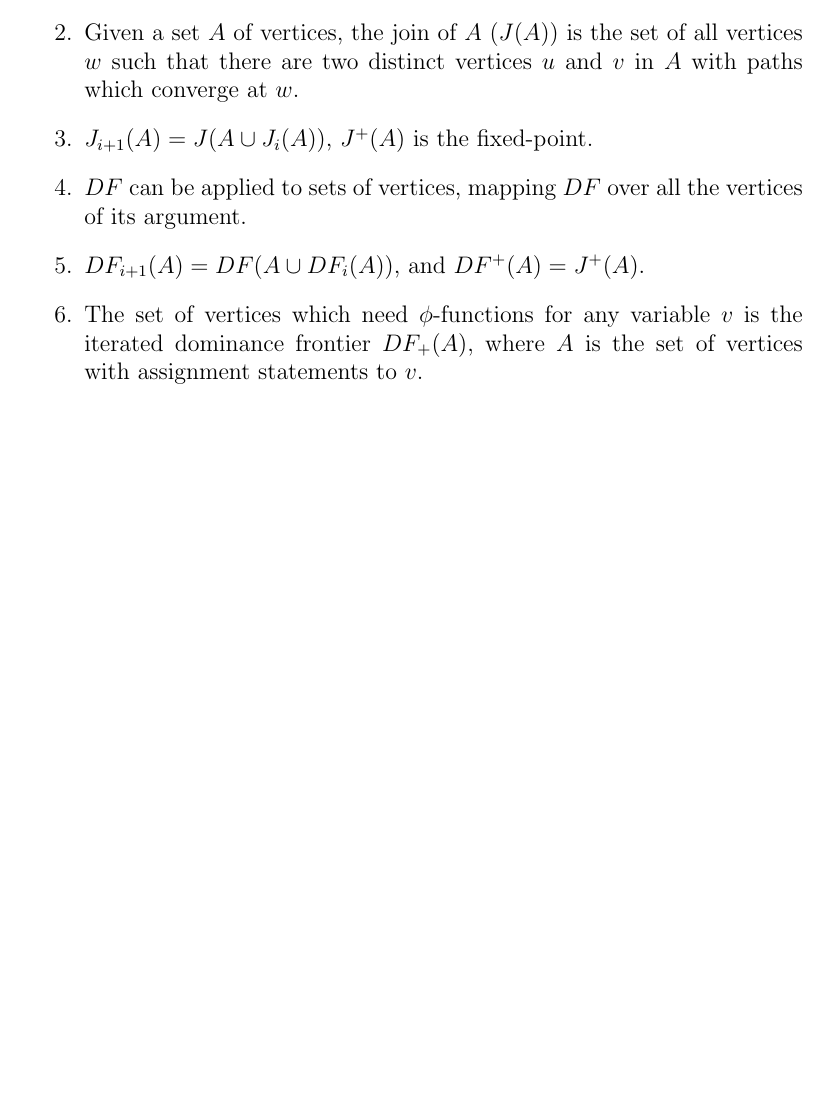
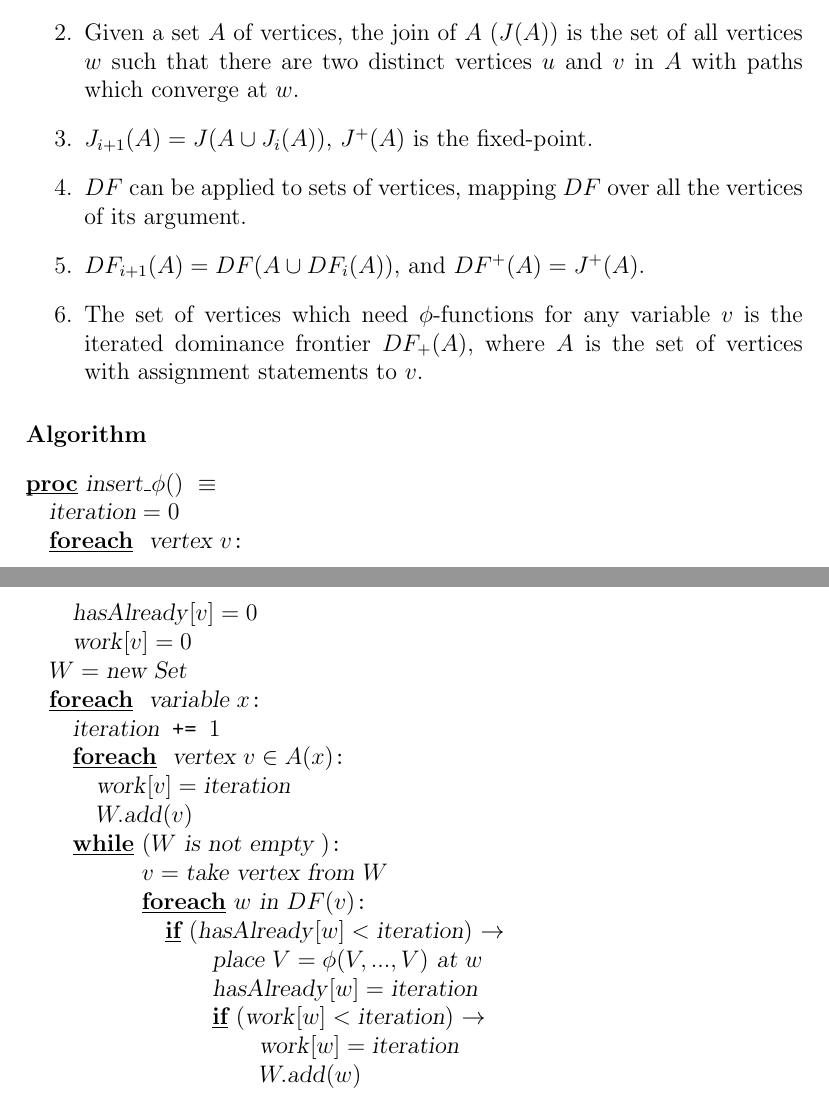
Before and after one commit to alescode/optimisingCompilersGuide, a LaTeX document (eda230.tex): part of page 6 of 6 before the commit and two parts of pages 6 and 7 of 7 after it, the two joined at a grey line, cut so that both start at the same text, the shorter picture padded with empty space. Compiled offline with pdfLaTeX.

Commit message:
Adding insert-phi

```diff
--- a/eda230.tex
+++ b/eda230.tex
@@ -300,5 +300,29 @@ vertices of its argument.
 \item The set of vertices which need $\phi$-functions for any variable $v$
 is the iterated dominance frontier $DF_+(A)$, where $A$ is the set of vertices
 with assignment statements to $v$.
+\end{enumerate}
 
-\end{enumerate}
+\paragraph*{Algorithm}
+\begin{program}
+\PROC |insert_|\phi() \BODY
+    |iteration| = 0
+    \FOREACH | vertex | v \DO
+        |hasAlready|[v] = 0
+        |work|[v] = 0
+    \OD
+    W = |new Set|
+    \FOREACH | variable | x \DO
+        |iteration| \texttt{ += } 1
+        \FOREACH | vertex | v \in A(x) \DO
+            |work|[v] = |iteration|
+            W.|add|(v)
+        \OD
+        \WHILE (W | is not empty |) \DO
+            v = |take vertex from | W
+            \FOREACH w | in | DF(v) \DO
+                \IF (|hasAlready|[w] < |iteration|) \AR*
+                    |place | V = \phi(V,...,V) | at | w
+                    |hasAlready|[w] = |iteration|
+                    \IF (|work|[w] < |iteration|) \AR*
+                        |work|[w] = |iteration|
+                        W.|add|(w)
```
Also changed, not shown: eda230.tex (6 more changed lines).
